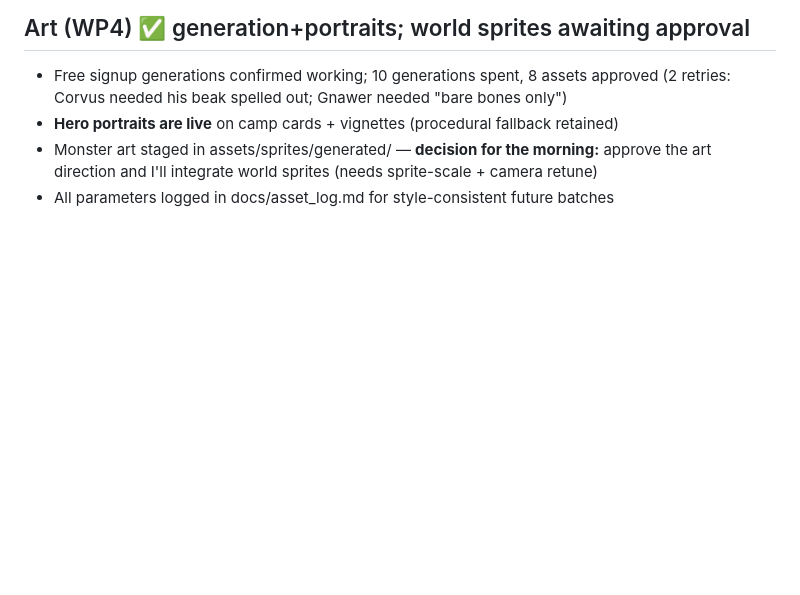
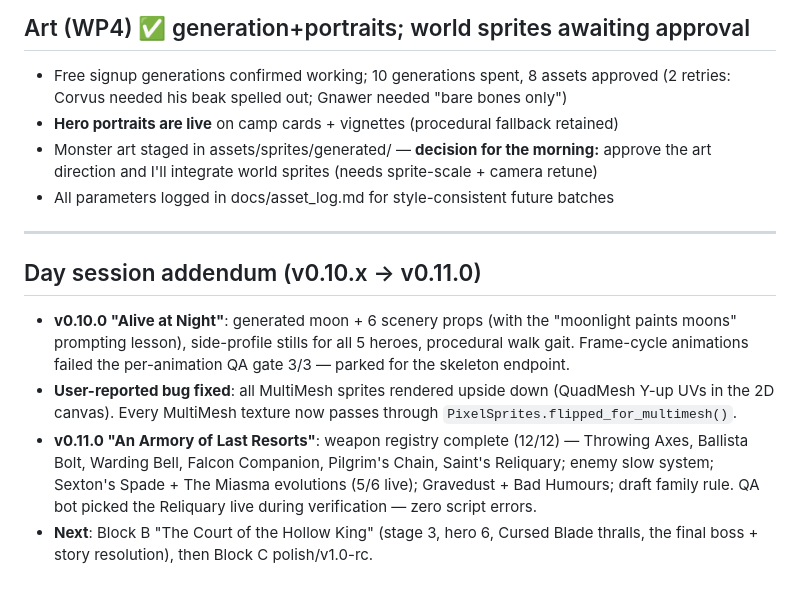
Before and after one commit to brookskemory-ops/game, a Markdown page: docs/NIGHT_LOG.md, the part around the change. Rendered like a GitHub page; blank space fills up the shorter version.

Commit message:
Log: day session addendum (v0.10.x-v0.11.0)
Co-Authored-By: Claude Opus 4.8 <noreply@anthropic.com>
Claude-Session: https://claude.ai/code/session_01UKzCfYTXDTuxiZirWHfEmR

```diff
--- a/docs/NIGHT_LOG.md
+++ b/docs/NIGHT_LOG.md
@@ -110,3 +110,22 @@ artifacts; a real-phone soak test remains owed. Layout sweep passed at 844×390,
 - Monster art staged in assets/sprites/generated/ — **decision for the morning:** approve
   the art direction and I'll integrate world sprites (needs sprite-scale + camera retune)
 - All parameters logged in docs/asset_log.md for style-consistent future batches
+
+---
+
+## Day session addendum (v0.10.x → v0.11.0)
+
+- **v0.10.0 "Alive at Night"**: generated moon + 6 scenery props (with the "moonlight
+  paints moons" prompting lesson), side-profile stills for all 5 heroes, procedural walk
+  gait. Frame-cycle animations failed the per-animation QA gate 3/3 — parked for the
+  skeleton endpoint.
+- **User-reported bug fixed**: all MultiMesh sprites rendered upside down (QuadMesh Y-up
+  UVs in the 2D canvas). Every MultiMesh texture now passes through
+  `PixelSprites.flipped_for_multimesh()`.
+- **v0.11.0 "An Armory of Last Resorts"**: weapon registry complete (12/12) — Throwing
+  Axes, Ballista Bolt, Warding Bell, Falcon Companion, Pilgrim's Chain, Saint's Reliquary;
+  enemy slow system; Sexton's Spade + The Miasma evolutions (5/6 live); Gravedust +
+  Bad Humours; draft family rule. QA bot picked the Reliquary live during verification —
+  zero script errors.
+- **Next**: Block B "The Court of the Hollow King" (stage 3, hero 6, Cursed Blade thralls,
+  the final boss + story resolution), then Block C polish/v1.0-rc.
```
